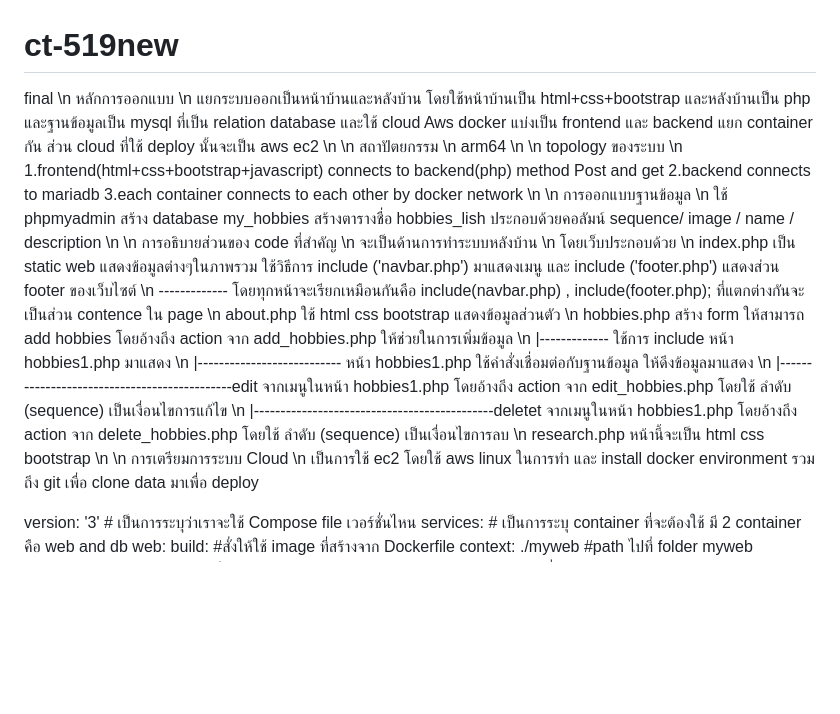
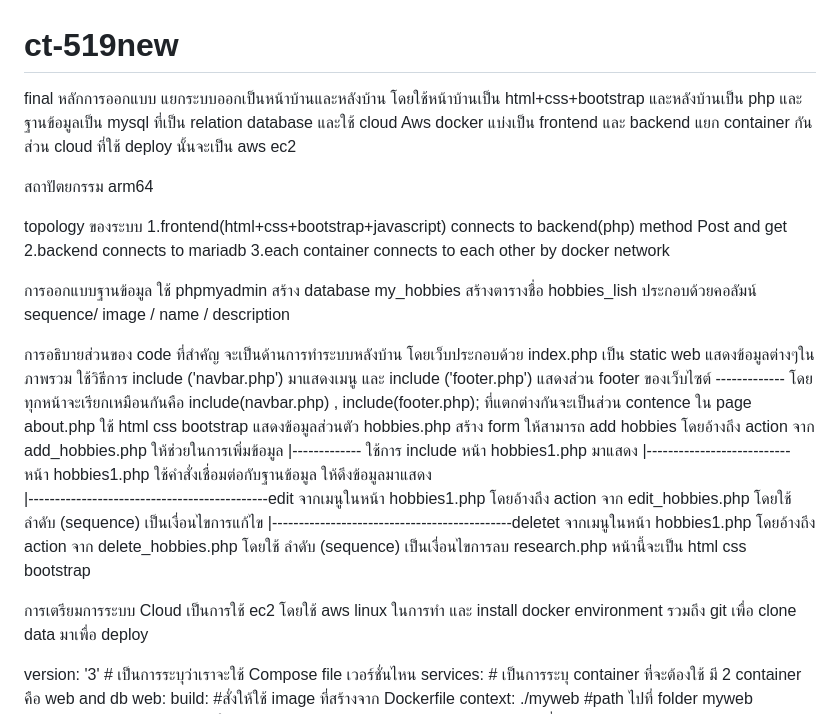
Before and after one commit to aniishappy/ct-519new, a Markdown page: README.md, the part around the change. Drawn GitHub-style; blank space fills up the shorter version.

```diff
--- a/README.md
+++ b/README.md
@@ -1,31 +1,31 @@
 # ct-519new
-final \n
-หลักการออกแบบ \n
-แยกระบบออกเป็นหน้าบ้านและหลังบ้าน โดยใช้หน้าบ้านเป็น html+css+bootstrap และหลังบ้านเป็น php และฐานข้อมูลเป็น mysql ที่เป็น relation database และใช้ cloud Aws docker แบ่งเป็น frontend และ backend แยก container กัน ส่วน cloud ที่ใช้ deploy นั้นจะเป็น aws ec2 \n
-\n
-สถาปัตยกรรม \n
-arm64 \n
-\n
-topology ของระบบ \n
-1.frontend(html+css+bootstrap+javascript) connects to backend(php) method Post and get 2.backend connects to mariadb 3.each container connects to each other by docker network \n
-\n
-การออกแบบฐานข้อมูล \n
-ใช้ phpmyadmin สร้าง database my_hobbies สร้างตารางชื่อ hobbies_lish ประกอบด้วยคอลัมน์  sequence/ image / name / description  \n
-\n
-การอธิบายส่วนของ code ที่สำคัญ \n
-จะเป็นด้านการทำระบบหลังบ้าน \n
-โดยเว็บประกอบด้วย \n
-index.php เป็น static web แสดงข้อมูลต่างๆในภาพรวม ใช้วิธีการ include ('navbar.php') มาแสดงเมนู และ include ('footer.php') แสดงส่วน footer ของเว็บไซต์ \n
-------------- โดยทุกหน้าจะเรียกเหมือนกันคือ include(navbar.php) , include(footer.php); ที่แตกต่างกันจะเป็นส่วน contence ใน page \n
-about.php ใช้ html css bootstrap แสดงข้อมูลส่วนตัว \n
-hobbies.php สร้าง form ให้สามารถ add hobbies โดยอ้างถึง action จาก add_hobbies.php ให้ช่วยในการเพิ่มข้อมูล \n
-|------------- ใช้การ include หน้า hobbies1.php มาแสดง \n
-|--------------------------- หน้า hobbies1.php ใช้คำสั่งเชื่อมต่อกับฐานข้อมูล ให้ดึงข้อมูลมาแสดง  \n
-|---------------------------------------------edit จากเมนูในหน้า hobbies1.php โดยอ้างถึง action จาก edit_hobbies.php โดยใช้ ลำดับ (sequence) เป็นเงื่อนไขการแก้ไข \n
-|---------------------------------------------deletet จากเมนูในหน้า hobbies1.php โดยอ้างถึง action จาก delete_hobbies.php โดยใช้ ลำดับ (sequence) เป็นเงื่อนไขการลบ \n
-research.php หน้านี้จะเป็น html css bootstrap \n
-\n
-การเตรียมการระบบ Cloud \n
+final
+หลักการออกแบบ
+แยกระบบออกเป็นหน้าบ้านและหลังบ้าน โดยใช้หน้าบ้านเป็น html+css+bootstrap และหลังบ้านเป็น php และฐานข้อมูลเป็น mysql ที่เป็น relation database และใช้ cloud Aws docker แบ่งเป็น frontend และ backend แยก container กัน ส่วน cloud ที่ใช้ deploy นั้นจะเป็น aws ec2
+
+สถาปัตยกรรม
+arm64
+
+topology ของระบบ
+1.frontend(html+css+bootstrap+javascript) connects to backend(php) method Post and get 2.backend connects to mariadb 3.each container connects to each other by docker network
+
+การออกแบบฐานข้อมูล
+ใช้ phpmyadmin สร้าง database my_hobbies สร้างตารางชื่อ hobbies_lish ประกอบด้วยคอลัมน์  sequence/ image / name / description
+
+การอธิบายส่วนของ code ที่สำคัญ
+จะเป็นด้านการทำระบบหลังบ้าน
+โดยเว็บประกอบด้วย
+index.php เป็น static web แสดงข้อมูลต่างๆในภาพรวม ใช้วิธีการ include ('navbar.php') มาแสดงเมนู และ include ('footer.php') แสดงส่วน footer ของเว็บไซต์
+------------- โดยทุกหน้าจะเรียกเหมือนกันคือ include(navbar.php) , include(footer.php); ที่แตกต่างกันจะเป็นส่วน contence ใน page
+about.php ใช้ html css bootstrap แสดงข้อมูลส่วนตัว
+hobbies.php สร้าง form ให้สามารถ add hobbies โดยอ้างถึง action จาก add_hobbies.php ให้ช่วยในการเพิ่มข้อมูล
+|------------- ใช้การ include หน้า hobbies1.php มาแสดง
+|--------------------------- หน้า hobbies1.php ใช้คำสั่งเชื่อมต่อกับฐานข้อมูล ให้ดึงข้อมูลมาแสดง
+|---------------------------------------------edit จากเมนูในหน้า hobbies1.php โดยอ้างถึง action จาก edit_hobbies.php โดยใช้ ลำดับ (sequence) เป็นเงื่อนไขการแก้ไข
+|---------------------------------------------deletet จากเมนูในหน้า hobbies1.php โดยอ้างถึง action จาก delete_hobbies.php โดยใช้ ลำดับ (sequence) เป็นเงื่อนไขการลบ
+research.php หน้านี้จะเป็น html css bootstrap
+
+การเตรียมการระบบ Cloud
 เป็นการใช้ ec2 โดยใช้ aws linux ในการทำ และ install docker environment รวมถึง git เพื่อ clone data มาเพื่อ deploy
 
 version: '3' # เป็นการระบุว่าเราจะใช้ Compose file เวอร์ชั่นไหน services: # เป็นการระบุ container ที่จะต้องใช้ มี 2 container คือ web and db web: build: #สั่งให้ใช้ image ที่สร้างจาก Dockerfile context: ./myweb #path ไปที่ folder myweb dockerfile: Dockerfile # เรียกใช้ Dockerfile container_name: myweb # กำหนดชื่อ container ports: - "80:80" #map port 80 จาก ec2 ไป 80 docker volumes: - ./myweb:/var/www/html #สร้างพื้นที่การทำงานโดยให้ myweb ทำงานที่ /var/www/html
```
